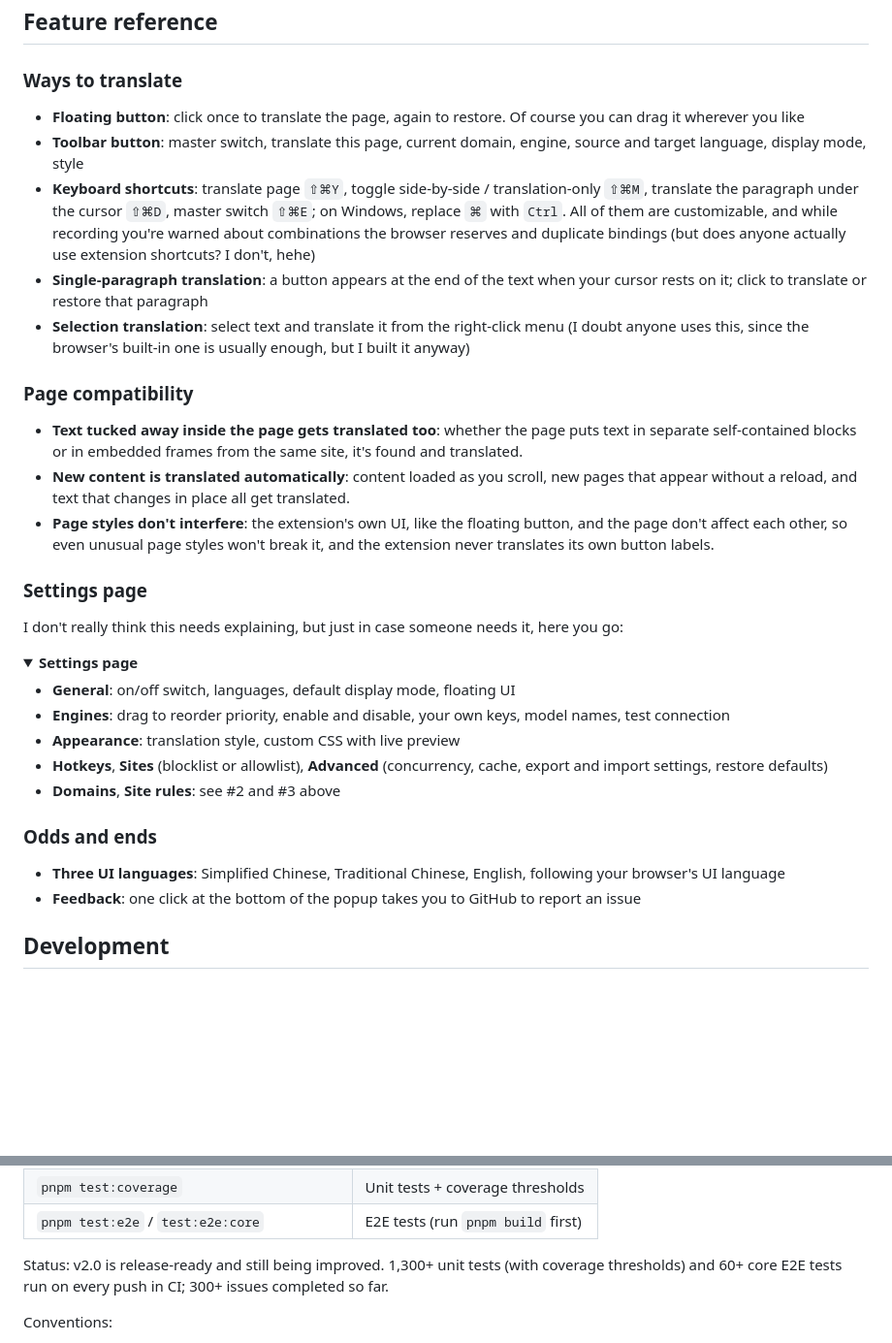
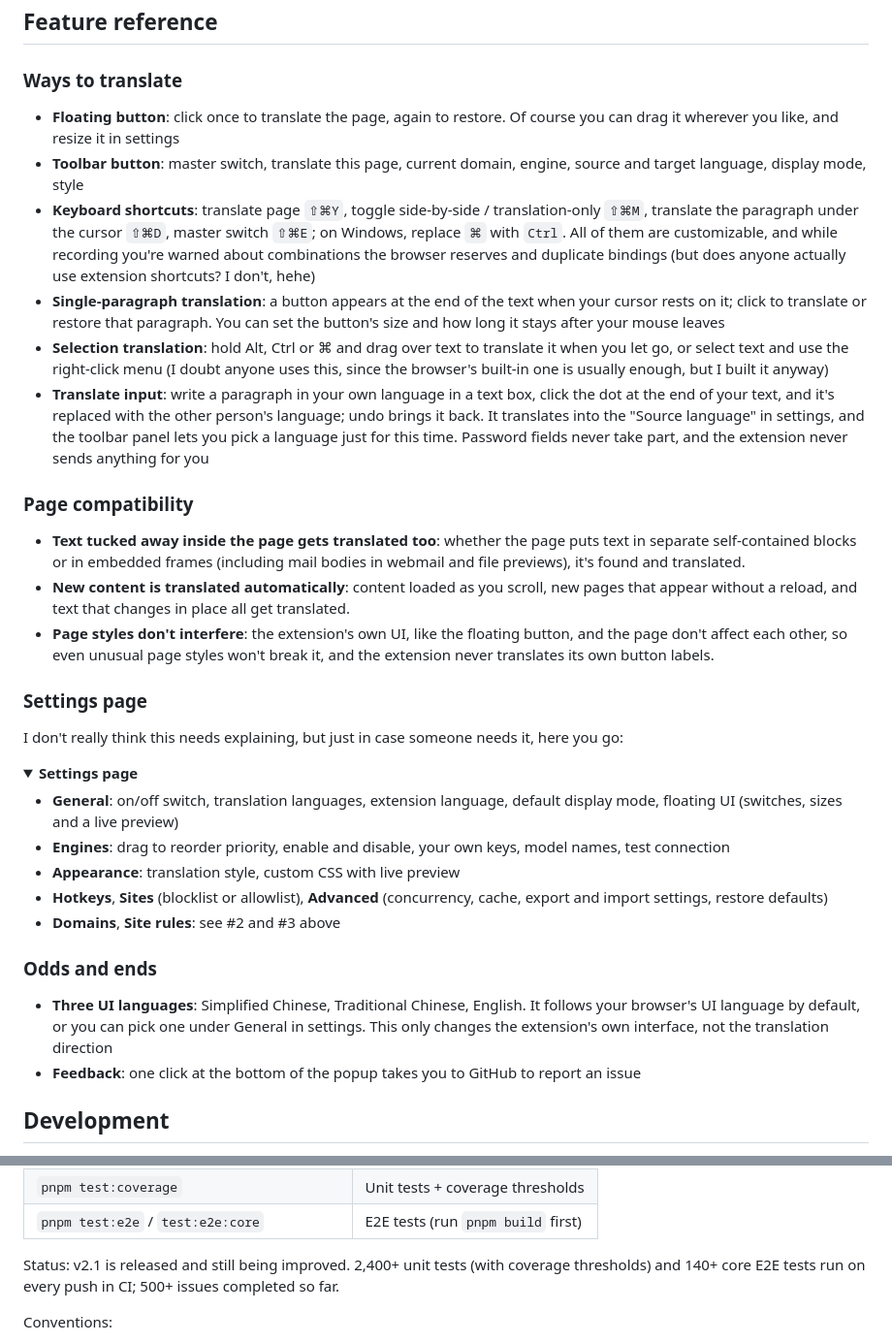
Before and after one commit to Teeeeeeeerry/Parallel-Translation, a Markdown page: README.en.md, 2 parts joined by grey strips. Shown at 97% size. Rendered like a GitHub page; folded sections open; blank space fills up the shorter version.

Commit message:
两份 README 补上输入翻译、扩展语言、悬浮 UI 大小可调与修饰键拖选划词，内嵌窗口一条写明网页邮箱与文件预览，项目状态的测试与 issue 数字更新到 2.1.218 (#1108)
README 停在 2.0 前后，缺输入翻译、扩展语言等 → 两份 README 补上 2.1.153 以来的功能并更新项目状态数字。

```diff
--- a/README.en.md
+++ b/README.en.md
@@ -168,15 +168,16 @@ Everyone has their own habits when it comes to translation, so I've tried to let
 
 ### Ways to translate
 
-- **Floating button**: click once to translate the page, again to restore. Of course you can drag it wherever you like
+- **Floating button**: click once to translate the page, again to restore. Of course you can drag it wherever you like, and resize it in settings
 - **Toolbar button**: master switch, translate this page, current domain, engine, source and target language, display mode, style
 - **Keyboard shortcuts**: translate page `⇧⌘Y`, toggle side-by-side / translation-only `⇧⌘M`, translate the paragraph under the cursor `⇧⌘D`, master switch `⇧⌘E`; on Windows, replace `⌘` with `Ctrl`. All of them are customizable, and while recording you're warned about combinations the browser reserves and duplicate bindings (but does anyone actually use extension shortcuts? I don't, hehe)
-- **Single-paragraph translation**: a button appears at the end of the text when your cursor rests on it; click to translate or restore that paragraph
-- **Selection translation**: select text and translate it from the right-click menu (I doubt anyone uses this, since the browser's built-in one is usually enough, but I built it anyway)
+- **Single-paragraph translation**: a button appears at the end of the text when your cursor rests on it; click to translate or restore that paragraph. You can set the button's size and how long it stays after your mouse leaves
+- **Selection translation**: hold Alt, Ctrl or ⌘ and drag over text to translate it when you let go, or select text and use the right-click menu (I doubt anyone uses this, since the browser's built-in one is usually enough, but I built it anyway)
+- **Translate input**: write a paragraph in your own language in a text box, click the dot at the end of your text, and it's replaced with the other person's language; undo brings it back. It translates into the "Source language" in settings, and the toolbar panel lets you pick a language just for this time. Password fields never take part, and the extension never sends anything for you
 
 ### Page compatibility
 
-- **Text tucked away inside the page gets translated too**: whether the page puts text in separate self-contained blocks or in embedded frames from the same site, it's found and translated.
+- **Text tucked away inside the page gets translated too**: whether the page puts text in separate self-contained blocks or in embedded frames (including mail bodies in webmail and file previews), it's found and translated.
 - **New content is translated automatically**: content loaded as you scroll, new pages that appear without a reload, and text that changes in place all get translated.
 - **Page styles don't interfere**: the extension's own UI, like the floating button, and the page don't affect each other, so even unusual page styles won't break it, and the extension never translates its own button labels.
 
@@ -187,7 +188,7 @@ I don't really think this needs explaining, but just in case someone needs it, h
 <details>
 <summary><strong>Settings page</strong></summary>
 
-- **General**: on/off switch, languages, default display mode, floating UI
+- **General**: on/off switch, translation languages, extension language, default display mode, floating UI (switches, sizes and a live preview)
 - **Engines**: drag to reorder priority, enable and disable, your own keys, model names, test connection
 - **Appearance**: translation style, custom CSS with live preview
 - **Hotkeys**, **Sites** (blocklist or allowlist), **Advanced** (concurrency, cache, export and import settings, restore defaults)
@@ -197,7 +198,7 @@ I don't really think this needs explaining, but just in case someone needs it, h
 
 ### Odds and ends
 
-- **Three UI languages**: Simplified Chinese, Traditional Chinese, English, following your browser's UI language
+- **Three UI languages**: Simplified Chinese, Traditional Chinese, English. It follows your browser's UI language by default, or you can pick one under General in settings. This only changes the extension's own interface, not the translation direction
 - **Feedback**: one click at the bottom of the popup takes you to GitHub to report an issue
 
 ## Development
@@ -214,7 +215,7 @@ Stack: WXT + TypeScript + Vite.
 | `pnpm test:coverage` | Unit tests + coverage thresholds |
 | `pnpm test:e2e` / `test:e2e:core` | E2E tests (run `pnpm build` first) |
 
-Status: v2.0 is release-ready and still being improved. 1,300+ unit tests (with coverage thresholds) and 60+ core E2E tests run on every push in CI; 300+ issues completed so far.
+Status: v2.1 is released and still being improved. 2,400+ unit tests (with coverage thresholds) and 140+ core E2E tests run on every push in CI; 500+ issues completed so far.
 
 Conventions:
 
```
Also changed, not shown: README.md (+8 -7 lines).
